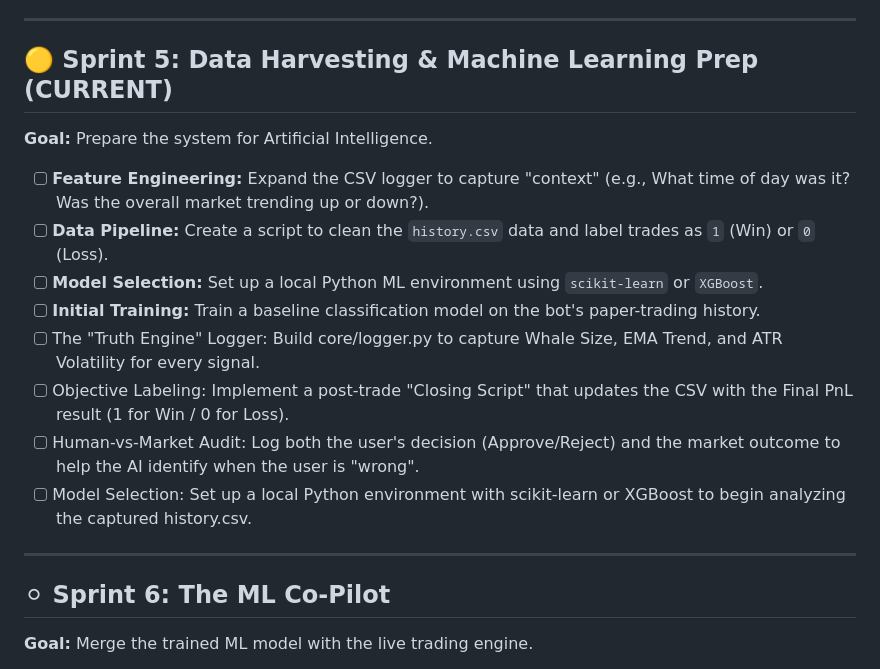
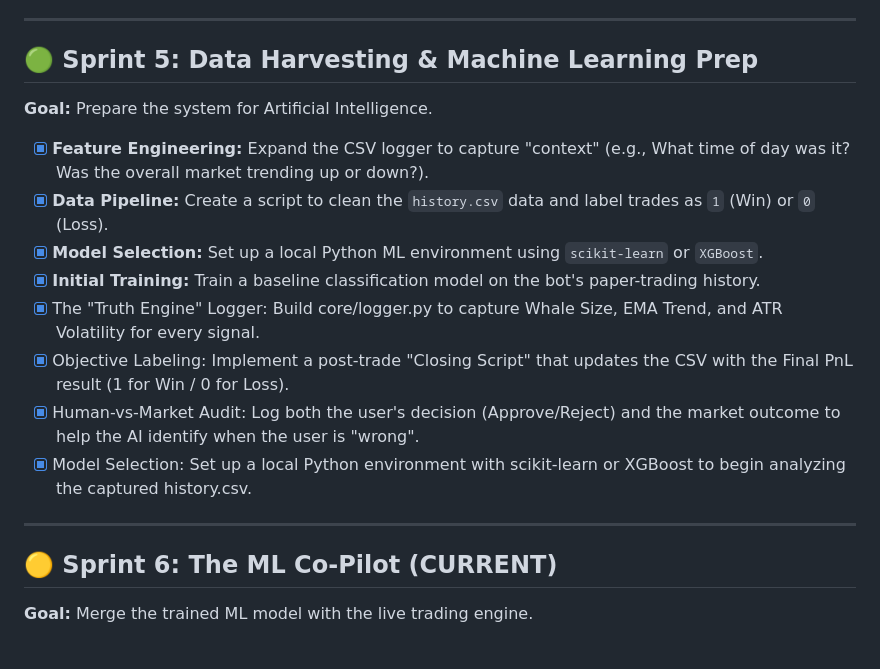
Before and after one commit to MidActionJax/midas, a Markdown page: docs/roadmap/roadmap.md, the part around the change. GitHub-like rendering.

```diff
--- a/docs/roadmap/roadmap.md
+++ b/docs/roadmap/roadmap.md
@@ -43,20 +43,20 @@ This roadmap outlines the lifecycle of Project Midas, transitioning it from a ba
 
 ---
 
-## 🟡 Sprint 5: Data Harvesting & Machine Learning Prep (CURRENT)
+## 🟢 Sprint 5: Data Harvesting & Machine Learning Prep
 **Goal:** Prepare the system for Artificial Intelligence.
-- [ ] **Feature Engineering:** Expand the CSV logger to capture "context" (e.g., What time of day was it? Was the overall market trending up or down?).
-- [ ] **Data Pipeline:** Create a script to clean the `history.csv` data and label trades as `1` (Win) or `0` (Loss).
-- [ ] **Model Selection:** Set up a local Python ML environment using `scikit-learn` or `XGBoost`.
-- [ ] **Initial Training:** Train a baseline classification model on the bot's paper-trading history.
-- [ ] The "Truth Engine" Logger: Build core/logger.py to capture Whale Size, EMA Trend, and ATR Volatility for every signal.
-- [ ] Objective Labeling: Implement a post-trade "Closing Script" that updates the CSV with the Final PnL result (1 for Win / 0 for Loss).
-- [ ] Human-vs-Market Audit: Log both the user's decision (Approve/Reject) and the market outcome to help the AI identify when the user is "wrong".
-- [ ] Model Selection: Set up a local Python environment with scikit-learn or XGBoost to begin analyzing the captured history.csv.
+- [x] **Feature Engineering:** Expand the CSV logger to capture "context" (e.g., What time of day was it? Was the overall market trending up or down?).
+- [x] **Data Pipeline:** Create a script to clean the `history.csv` data and label trades as `1` (Win) or `0` (Loss).
+- [x] **Model Selection:** Set up a local Python ML environment using `scikit-learn` or `XGBoost`.
+- [x] **Initial Training:** Train a baseline classification model on the bot's paper-trading history.
+- [x] The "Truth Engine" Logger: Build core/logger.py to capture Whale Size, EMA Trend, and ATR Volatility for every signal.
+- [x] Objective Labeling: Implement a post-trade "Closing Script" that updates the CSV with the Final PnL result (1 for Win / 0 for Loss).
+- [x] Human-vs-Market Audit: Log both the user's decision (Approve/Reject) and the market outcome to help the AI identify when the user is "wrong".
+- [x] Model Selection: Set up a local Python environment with scikit-learn or XGBoost to begin analyzing the captured history.csv.
 
 ---
 
-## ⚪ Sprint 6: The ML Co-Pilot
+## 🟡 Sprint 6: The ML Co-Pilot (CURRENT)
 **Goal:** Merge the trained ML model with the live trading engine.
 - [ ] **Model Inference:** Load the trained ML model into `core/logic.py`.
 - [ ] **The Confidence Score:** Whenever an Iceberg is detected, feed current market conditions into the ML model to get a "Probability of Success" score.
```
